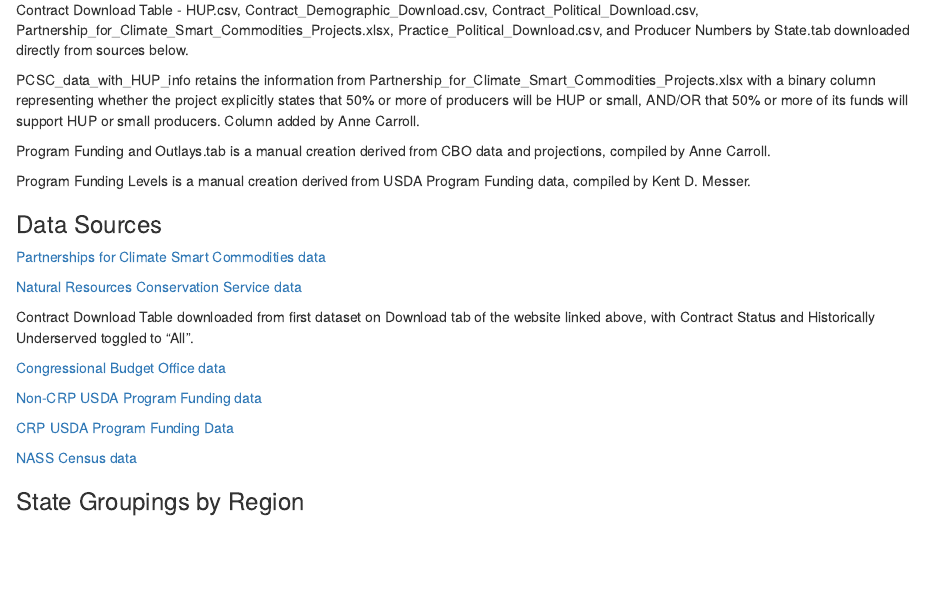
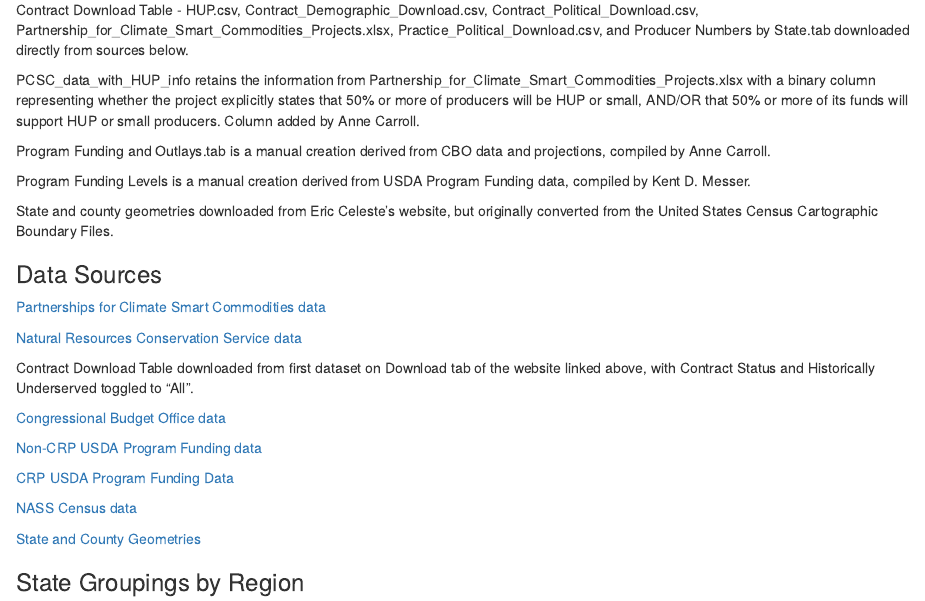
Before and after one commit to annedb20/Seeding-Change-Replication-Package, an R Markdown document (README.Rmd): the page in a window 1100 px wide, from 280 px down. Rendered offline with R 4.5, knitr and Pandoc, with nearby package versions.

Commit message:
Add information on state and county geometry files

```diff
--- a/README.Rmd
+++ b/README.Rmd
@@ -23,6 +23,8 @@
 
 Program Funding Levels is a manual creation derived from USDA Program Funding data, compiled by Kent D. Messer.
 
+State and county geometries downloaded from Eric Celeste's website, but originally converted from the United States Census Cartographic Boundary Files.
+
 ### Data Sources
 
 [Partnerships for Climate Smart Commodities data](https://publicdashboards.dl.usda.gov/t/FPAC_PUB/views/PartnershipsForClimate-SmartCommodities/DataDownload?%3Aembed=y&%3AisGuestRedirectFromVizportal=y)
@@ -38,6 +40,8 @@
 [CRP USDA Program Funding Data](https://www.fsa.usda.gov/Assets/USDA-FSA-Public/usdafiles/Conservation/Excel/CRPHistoryState86-22.xlsx)
 
 [NASS Census data](https://quickstats.nass.usda.gov/results/22649D58-38F7-3929-8C15-FE100B451C33)
+
+[State and County Geometries](https://eric.clst.org/tech/usgeojson/)
 
 ### State Groupings by Region
 
```
